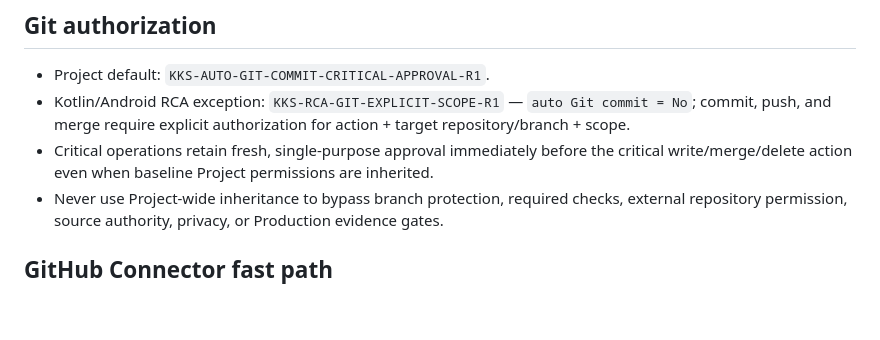
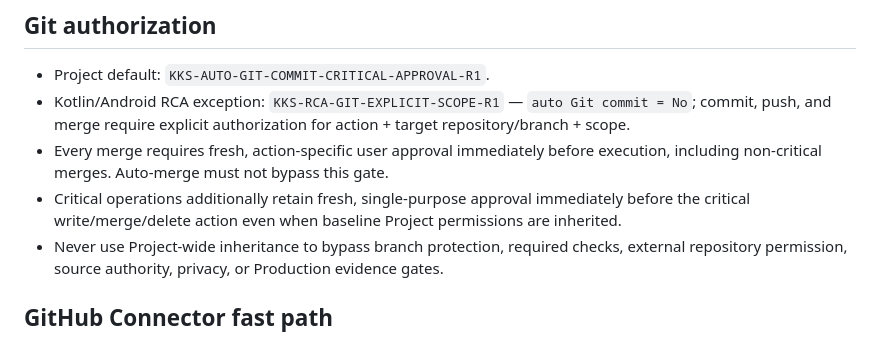
Before and after one commit to RepoKan/K-Knowledgeable-, a Markdown page: .github/copilot-instructions.md, the part around the change. Drawn GitHub-style; blank space fills up the shorter version.

Commit message:
docs: align Copilot merge approval gate

```diff
--- a/.github/copilot-instructions.md
+++ b/.github/copilot-instructions.md
@@ -31,7 +31,8 @@ See `docs/governance/K_KNOWLEDGE_SUPPORTING_PROJECT_INHERITANCE_R1.md` and `docs
 
 - Project default: `KKS-AUTO-GIT-COMMIT-CRITICAL-APPROVAL-R1`.
 - Kotlin/Android RCA exception: `KKS-RCA-GIT-EXPLICIT-SCOPE-R1` — `auto Git commit = No`; commit, push, and merge require explicit authorization for action + target repository/branch + scope.
-- Critical operations retain fresh, single-purpose approval immediately before the critical write/merge/delete action even when baseline Project permissions are inherited.
+- Every merge requires fresh, action-specific user approval immediately before execution, including non-critical merges. Auto-merge must not bypass this gate.
+- Critical operations additionally retain fresh, single-purpose approval immediately before the critical write/merge/delete action even when baseline Project permissions are inherited.
 - Never use Project-wide inheritance to bypass branch protection, required checks, external repository permission, source authority, privacy, or Production evidence gates.
 
 ## GitHub Connector fast path
```
